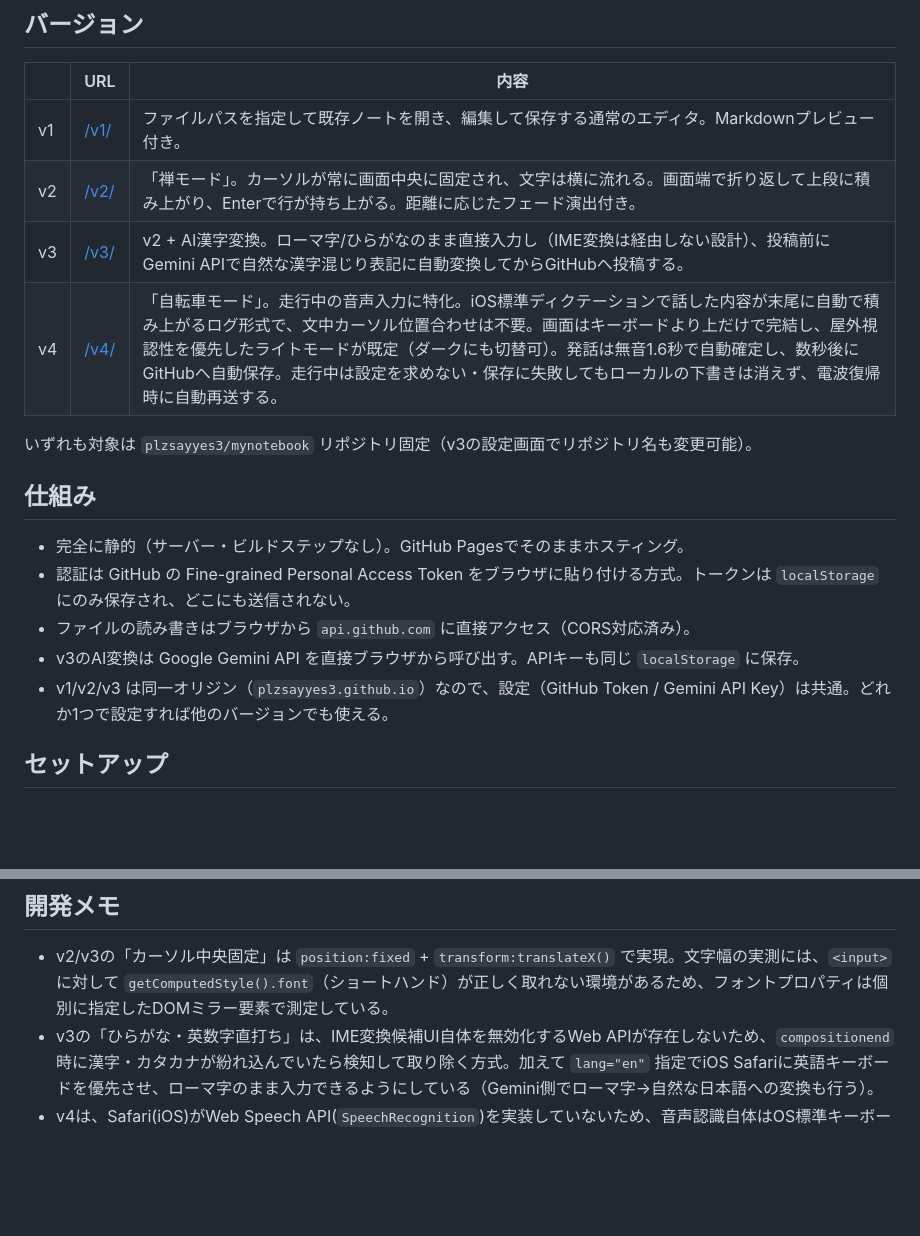
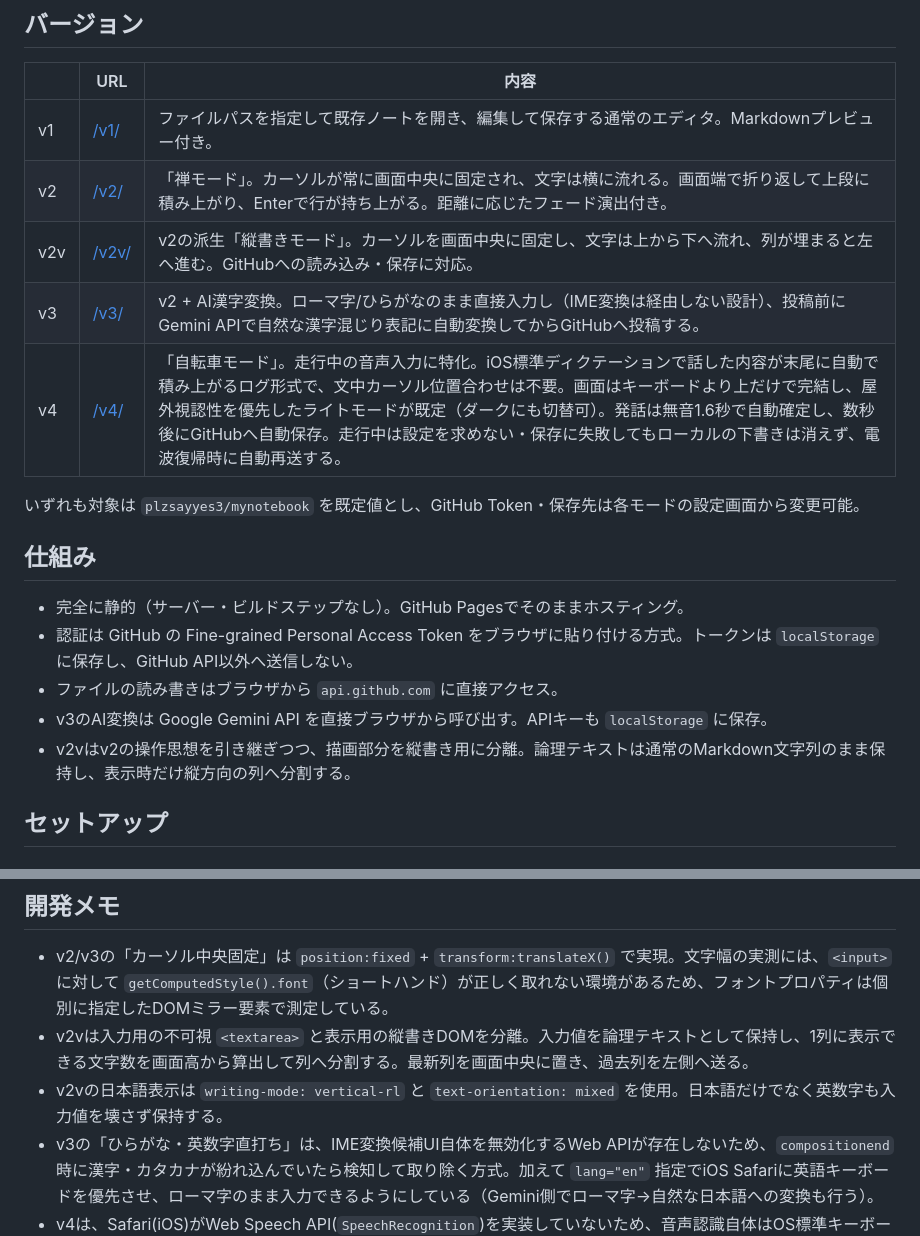
Before and after one commit to plzsayyes3/zen-note, a Markdown page: README.md, 2 parts joined by grey strips. GitHub-like rendering; blank space fills up the shorter version.

Commit message:
docs: document v2 vertical writing mode

```diff
--- a/README.md
+++ b/README.md
@@ -10,18 +10,19 @@
 |---|---|---|
 | v1 | [/v1/](https://plzsayyes3.github.io/zen-note/v1/) | ファイルパスを指定して既存ノートを開き、編集して保存する通常のエディタ。Markdownプレビュー付き。 |
 | v2 | [/v2/](https://plzsayyes3.github.io/zen-note/v2/) | 「禅モード」。カーソルが常に画面中央に固定され、文字は横に流れる。画面端で折り返して上段に積み上がり、Enterで行が持ち上がる。距離に応じたフェード演出付き。 |
+| v2v | [/v2v/](https://plzsayyes3.github.io/zen-note/v2v/) | v2の派生「縦書きモード」。カーソルを画面中央に固定し、文字は上から下へ流れ、列が埋まると左へ進む。GitHubへの読み込み・保存に対応。 |
 | v3 | [/v3/](https://plzsayyes3.github.io/zen-note/v3/) | v2 + AI漢字変換。ローマ字/ひらがなのまま直接入力し（IME変換は経由しない設計）、投稿前にGemini APIで自然な漢字混じり表記に自動変換してからGitHubへ投稿する。 |
 | v4 | [/v4/](https://plzsayyes3.github.io/zen-note/v4/) | 「自転車モード」。走行中の音声入力に特化。iOS標準ディクテーションで話した内容が末尾に自動で積み上がるログ形式で、文中カーソル位置合わせは不要。画面はキーボードより上だけで完結し、屋外視認性を優先したライトモードが既定（ダークにも切替可）。発話は無音1.6秒で自動確定し、数秒後にGitHubへ自動保存。走行中は設定を求めない・保存に失敗してもローカルの下書きは消えず、電波復帰時に自動再送する。 |
 
-いずれも対象は `plzsayyes3/mynotebook` リポジトリ固定（v3の設定画面でリポジトリ名も変更可能）。
+いずれも対象は `plzsayyes3/mynotebook` を既定値とし、GitHub Token・保存先は各モードの設定画面から変更可能。
 
 ## 仕組み
 
 - 完全に静的（サーバー・ビルドステップなし）。GitHub Pagesでそのままホスティング。
-- 認証は GitHub の Fine-grained Personal Access Token をブラウザに貼り付ける方式。トークンは `localStorage` にのみ保存され、どこにも送信されない。
-- ファイルの読み書きはブラウザから `api.github.com` に直接アクセス（CORS対応済み）。
-- v3のAI変換は Google Gemini API を直接ブラウザから呼び出す。APIキーも同じ `localStorage` に保存。
-- v1/v2/v3 は同一オリジン（`plzsayyes3.github.io`）なので、設定（GitHub Token / Gemini API Key）は共通。どれか1つで設定すれば他のバージョンでも使える。
+- 認証は GitHub の Fine-grained Personal Access Token をブラウザに貼り付ける方式。トークンは `localStorage` に保存し、GitHub API以外へ送信しない。
+- ファイルの読み書きはブラウザから `api.github.com` に直接アクセス。
+- v3のAI変換は Google Gemini API を直接ブラウザから呼び出す。APIキーも `localStorage` に保存。
+- v2vはv2の操作思想を引き継ぎつつ、描画部分を縦書き用に分離。論理テキストは通常のMarkdown文字列のまま保持し、表示時だけ縦方向の列へ分割する。
 
 ## セットアップ
 
@@ -47,5 +48,7 @@ https://aistudio.google.com/apikey で発行。
 ## 開発メモ
 
 - v2/v3の「カーソル中央固定」は `position:fixed` + `transform:translateX()` で実現。文字幅の実測には、`<input>` に対して `getComputedStyle().font`（ショートハンド）が正しく取れない環境があるため、フォントプロパティは個別に指定したDOMミラー要素で測定している。
+- v2vは入力用の不可視 `<textarea>` と表示用の縦書きDOMを分離。入力値を論理テキストとして保持し、1列に表示できる文字数を画面高から算出して列へ分割する。最新列を画面中央に置き、過去列を左側へ送る。
+- v2vの日本語表示は `writing-mode: vertical-rl` と `text-orientation: mixed` を使用。日本語だけでなく英数字も入力値を壊さず保持する。
 - v3の「ひらがな・英数字直打ち」は、IME変換候補UI自体を無効化するWeb APIが存在しないため、`compositionend`時に漢字・カタカナが紛れ込んでいたら検知して取り除く方式。加えて `lang="en"` 指定でiOS Safariに英語キーボードを優先させ、ローマ字のまま入力できるようにしている（Gemini側でローマ字→自然な日本語への変換も行う）。
 - v4は、Safari(iOS)がWeb Speech API(`SpeechRecognition`)を実装していないため、音声認識自体はOS標準キーボードのディクテーション機能に依存する設計。「キーボードが出ること」自体は避けられないので、代わりに `visualViewport` の `height`/`offsetTop` を毎回 `#app` の高さ/位置に反映し、キーボードが出てもその上の可視領域だけでレイアウトが完結するようにしている。入力欄はカーソル位置合わせが不要な追記オンリーのログ形式（無音1.6秒で1行確定）にすることで、暗い画面でカーソルを探す操作自体をなくしている。GitHubへの保存は行確定のたびに即localStorageへ退避した上でデバウンスしてPUTし、走行中に接続設定モーダルを自動で開くことはしない（未設定/オフライン時はローカル下書きを保持し続け、`online`イベントで自動再送）。
```
